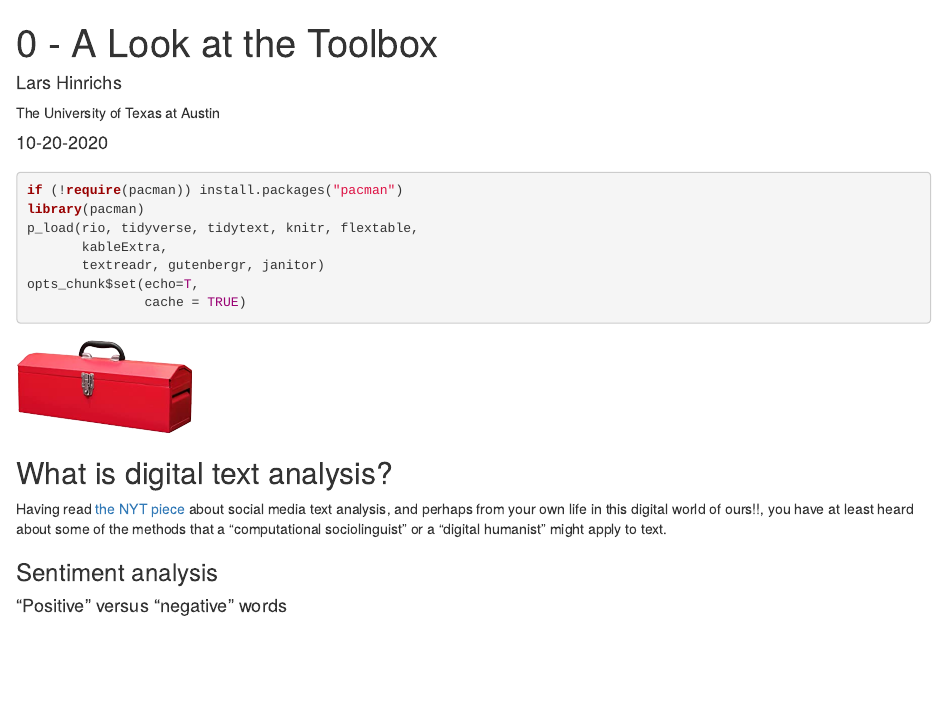
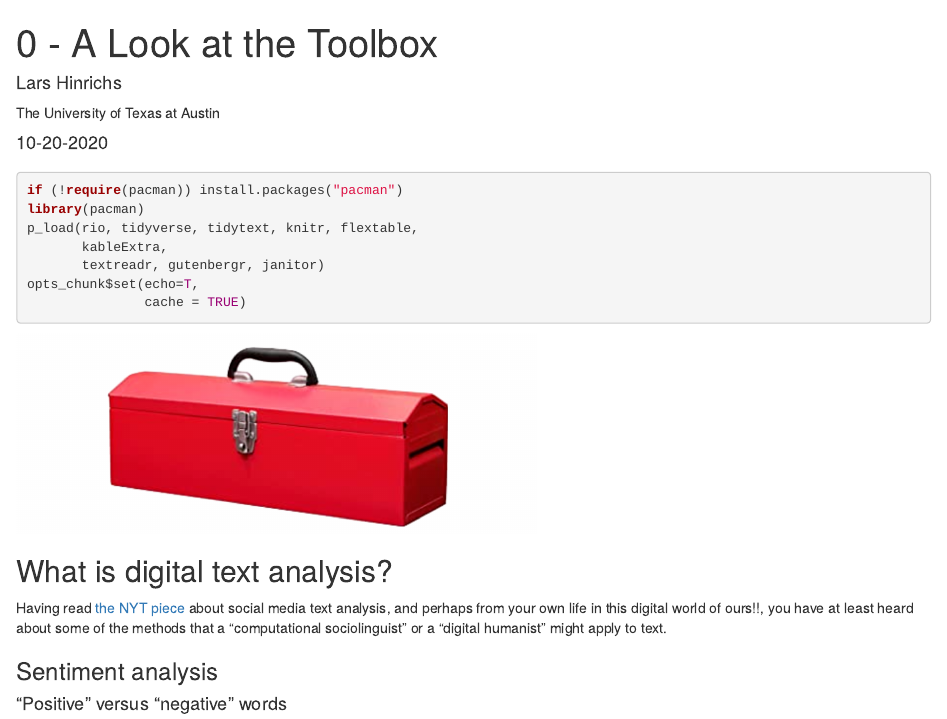
Before and after one commit to wordsmith189/analyzing-shrew, an R Markdown document (_posts/introduction/introduction.Rmd): the page in a window 1100 px wide, from its top. Rendered offline with R 4.5, knitr and Pandoc, with nearby package versions; drawn as R Markdown's standard HTML page in place of the format the file asks for; some code elsewhere in the file could not run offline.

Commit message:
img size

````diff
--- a/_posts/introduction/introduction.Rmd
+++ b/_posts/introduction/introduction.Rmd
@@ -27,7 +27,7 @@ opts_chunk$set(echo=T,
 ```
 
 ```{r, echo=F}
-knitr::include_graphics("toolbox.png")
+knitr::include_graphics("toolbox.png", dpi = 240)
 ```
 
 ## What is digital text analysis?
````
Also changed, not shown: _posts/introduction/introduction.html, _posts/introduction/toolbox.png, 9 other files.
